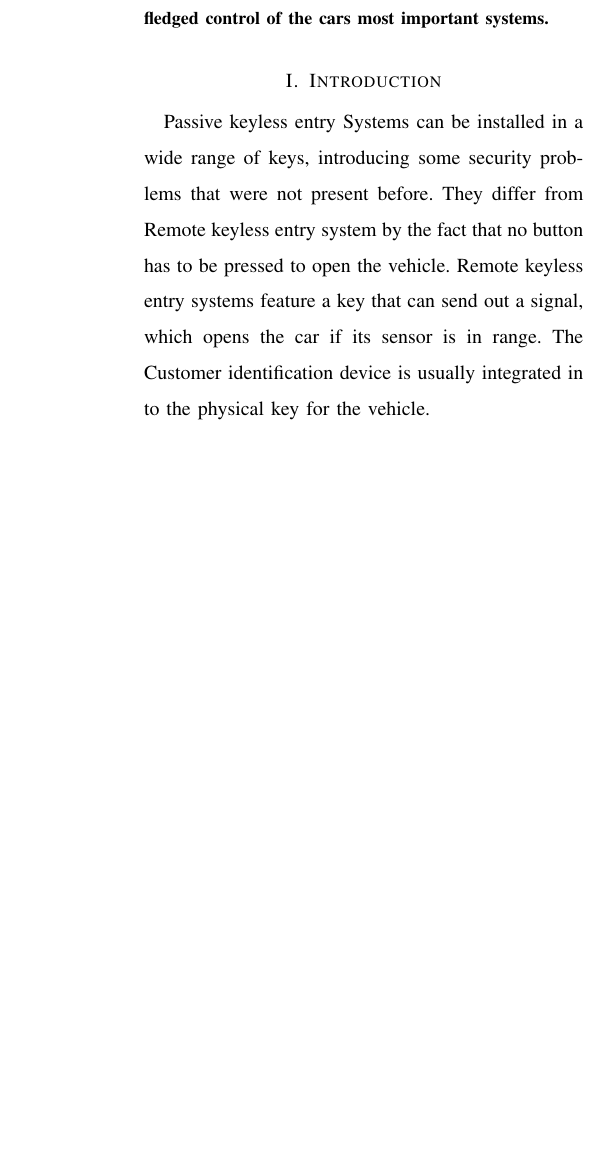
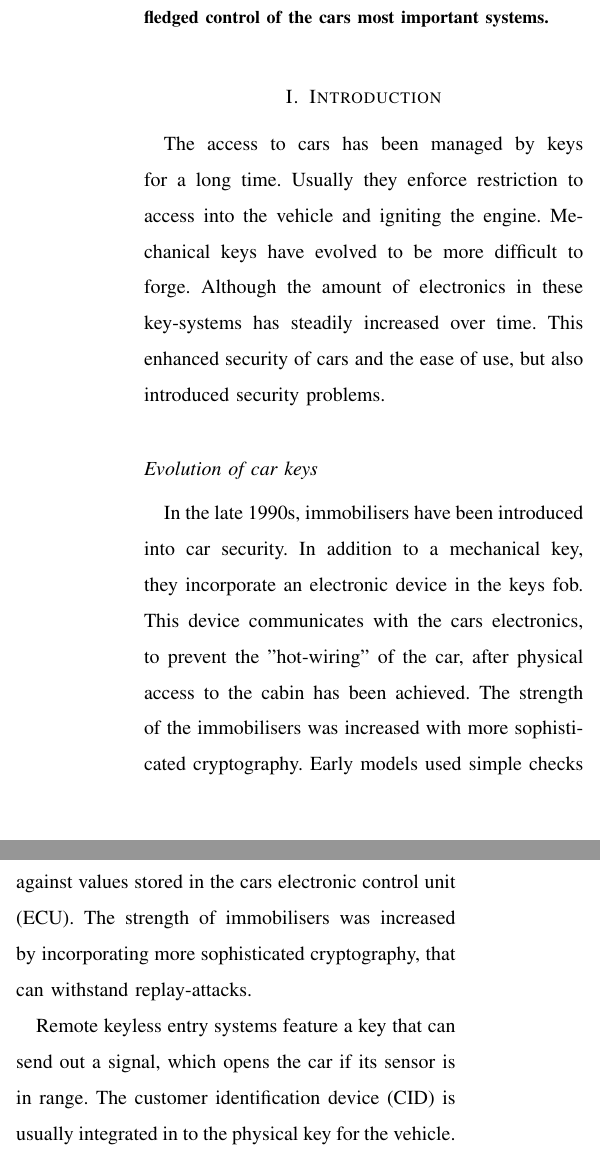
Before and after one commit to cap1/pke-report, a LaTeX paper (report.tex, which reads sections/introduction.tex): part of one column of the page before the commit and two parts of the columns of page 1 of 2 after it, the two joined at a grey line, cut so that both start at the same text, the shorter picture padded with empty space. Compiled offline with pdfLaTeX.

Commit message:
car keys  and immobilisers

```diff
--- a/sections/introduction.tex
+++ b/sections/introduction.tex
@@ -1,12 +1,36 @@
 %Introduction part in the article on PKE
-Passive keyless entry Systems can be installed in a wide range of keys,
-introducing some security problems that were not present before.
-They differ from Remote keyless entry system by the fact that no
-button has to be pressed to open the vehicle.
+The access to cars has been managed by keys for a long time. %source or date would be nice...
+Usually they enforce restriction to access into the vehicle
+and igniting the engine.
+Mechanical keys have evolved to be more difficult to forge.
+Although the amount of electronics in these key-systems has steadily increased over time.
+This enhanced security of cars and the ease of use,
+but also introduced security problems.
+
+\subsection*{Evolution of car keys}
+
+In the late 1990s, immobilisers have been introduced into car security.
+In addition to a mechanical key,
+they incorporate an electronic device in the keys fob.
+This device communicates with the cars electronics,
+to prevent the "hot-wiring" of the car,
+after physical access to the cabin has been achieved.
+The strength of the immobilisers was increased with more sophisticated cryptography.
+Early models used simple checks against values stored in the cars electronic control unit (ECU).
+The strength of immobilisers was increased by incorporating more
+sophisticated cryptography,
+that can withstand replay-attacks.	%explain replay?
+
 Remote keyless entry systems feature a key that can send out a signal,
 which opens the car if its sensor is in range.
-The Customer identification device is usually integrated in to the physical key
+The customer identification device (CID) is usually integrated in to the physical key
 for the vehicle.
+
+
+%Passive keyless entry Systems can be installed in a wide range of keys,
+%introducing some security problems that were not present before.
+%They differ from Remote keyless entry system by the fact that no
+%button has to be pressed to open the vehicle.
 
 Passive keyless entry (PKE) system omit the button.
 They listen on a certain frequency for a message from the vehicle
@@ -21,7 +45,8 @@ The vehicles security systems now have to be hardened
 to withstand attacks on the localization of the key.
 As the proximity of the key defines when the car is accessible and when not.
 
-These securityproblems introduced by PKE base on the problem of proper
+\subsection*{Relayattacks}
+These security problems introduced by PKE base on the problem of proper
 localization in wireless networks.
 Although it seems intuitive that the position of devices can be calculated by
 triangulation, there are some attacks that allow the alteration of the position.
```
Also changed, not shown: report.tex (+1 -1 lines).
